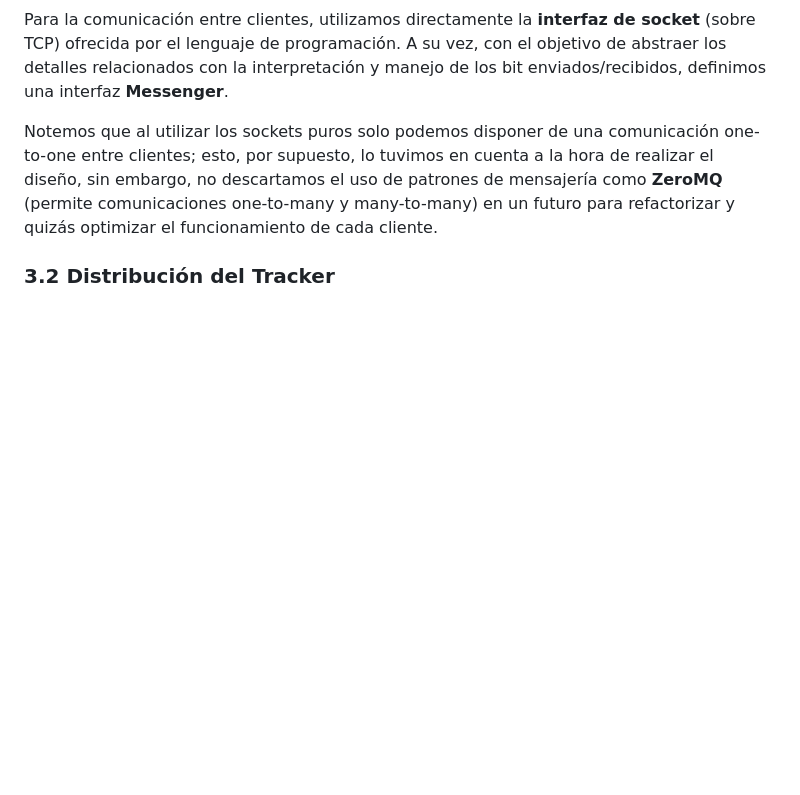
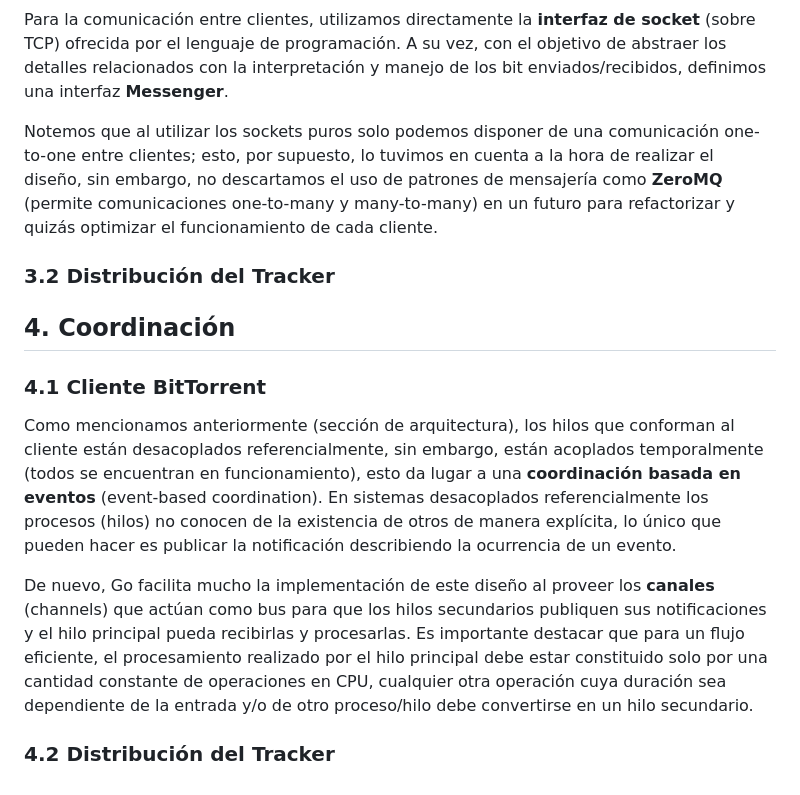
Before and after one commit to BritoAlv/bitTorrent, a Markdown page: report/report.md, the part around the change. Rendered like a GitHub page; blank space fills up the shorter version.

Commit message:
doc: Update report
- Client-Coordination

```diff
--- a/report/report.md
+++ b/report/report.md
@@ -42,3 +42,13 @@ Para la comunicación entre clientes, utilizamos directamente la **interfaz de s
 Notemos que al utilizar los sockets puros solo podemos disponer de una comunicación one-to-one entre clientes; esto, por supuesto, lo tuvimos en cuenta a la hora de realizar el diseño, sin embargo, no descartamos el uso de patrones de mensajería como **ZeroMQ** (permite comunicaciones one-to-many y many-to-many) en un futuro para refactorizar y quizás optimizar el funcionamiento de cada cliente.
 
 ### 3.2 Distribución del Tracker
+
+## 4. Coordinación
+
+### 4.1 Cliente BitTorrent
+
+Como mencionamos anteriormente (sección de arquitectura), los hilos que conforman al cliente están desacoplados referencialmente, sin embargo, están acoplados temporalmente (todos se encuentran en funcionamiento), esto da lugar a una **coordinación basada en eventos** (event-based coordination). En sistemas desacoplados referencialmente los procesos (hilos) no conocen de la existencia de otros de manera explícita, lo único que pueden hacer es publicar la notificación describiendo la ocurrencia de un evento.
+
+De nuevo, Go facilita mucho la implementación de este diseño al proveer los **canales** (channels) que actúan como bus para que los hilos secundarios publiquen sus notificaciones y el hilo principal pueda recibirlas y procesarlas. Es importante destacar que para un flujo eficiente, el procesamiento realizado por el hilo principal debe estar constituido solo por una cantidad constante de operaciones en CPU, cualquier otra operación cuya duración sea dependiente de la entrada y/o de otro proceso/hilo debe convertirse en un hilo secundario.
+
+### 4.2 Distribución del Tracker
```
